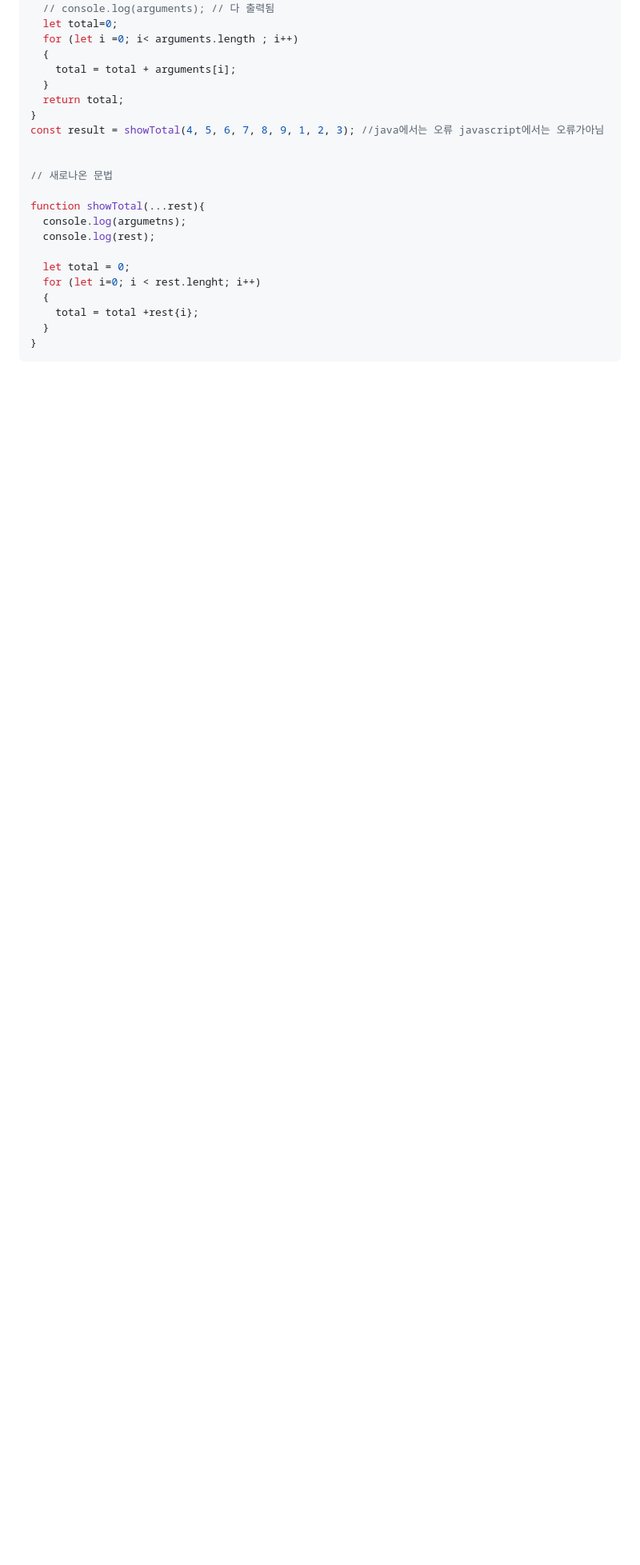
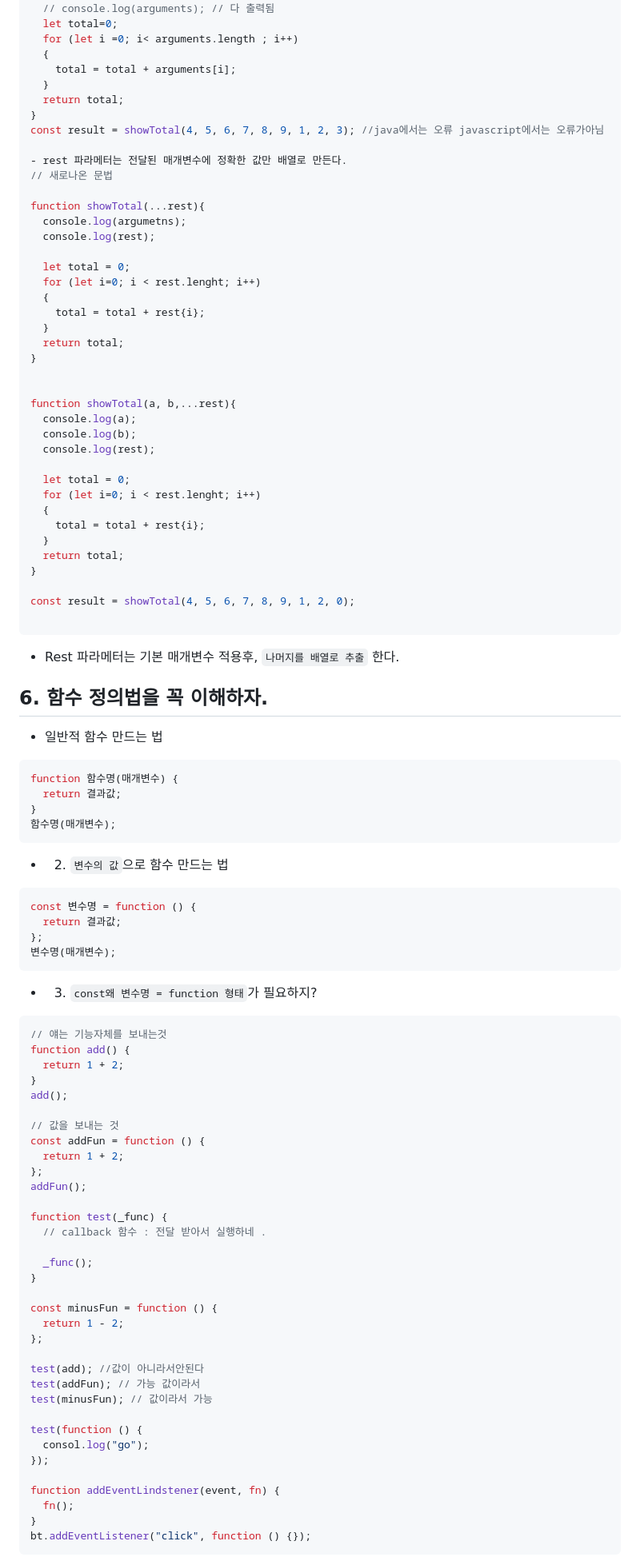
Before and after one commit to heochan502/til_js, a Markdown page: README.md, the part around the change printed below. Shown: that part at 80% size. GitHub-like rendering; blank space fills up the shorter version.

Commit message:
[docs] 0513 1교시

````diff
--- a/README.md
+++ b/README.md
@@ -1873,7 +1873,7 @@ function showTotal() {
 }
 const result = showTotal(4, 5, 6, 7, 8, 9, 1, 2, 3); //java에서는 오류 javascript에서는 오류가아님
 
-
+- rest 파라메터는 전달된 매개변수에 정확한 값만 배열로 만든다.
 // 새로나온 문법
 
 function showTotal(...rest){
@@ -1883,7 +1883,87 @@ function showTotal(...rest){
   let total = 0;
   for (let i=0; i < rest.lenght; i++)
   {
-    total = total +rest{i};
-  }
-}
-```
+    total = total + rest{i};
+  }
+  return total;
+}
+
+
+function showTotal(a, b,...rest){
+  console.log(a);
+  console.log(b);
+  console.log(rest);
+
+  let total = 0;
+  for (let i=0; i < rest.lenght; i++)
+  {
+    total = total + rest{i};
+  }
+  return total;
+}
+
+const result = showTotal(4, 5, 6, 7, 8, 9, 1, 2, 0);
+
+```
+
+- Rest 파라메터는 기본 매개변수 적용후, `나머지를 배열로 추출` 한다.
+
+## 6. 함수 정의법을 꼭 이해하자.
+
+- 일반적 함수 만드는 법
+
+```js
+function 함수명(매개변수) {
+  return 결과값;
+}
+함수명(매개변수);
+```
+
+- 2. `변수의 값`으로 함수 만드는 법
+
+```js
+const 변수명 = function () {
+  return 결과값;
+};
+변수명(매개변수);
+```
+
+- 3. `const왜 변수명 = function 형태`가 필요하지?
+
+```js
+// 얘는 기능자체를 보내는것
+function add() {
+  return 1 + 2;
+}
+add();
+
+// 값을 보내는 것
+const addFun = function () {
+  return 1 + 2;
+};
+addFun();
+
+function test(_func) {
+  // callback 함수 : 전달 받아서 실행하네 .
+
+  _func();
+}
+
+const minusFun = function () {
+  return 1 - 2;
+};
+
+test(add); //값이 아니라서안된다
+test(addFun); // 가능 값이라서
+test(minusFun); // 값이라서 가능
+
+test(function () {
+  consol.log("go");
+});
+
+function addEventLindstener(event, fn) {
+  fn();
+}
+bt.addEventListener("click", function () {});
+```
+
````
Also changed, not shown: other parts of README.md (+43 -0 lines).
